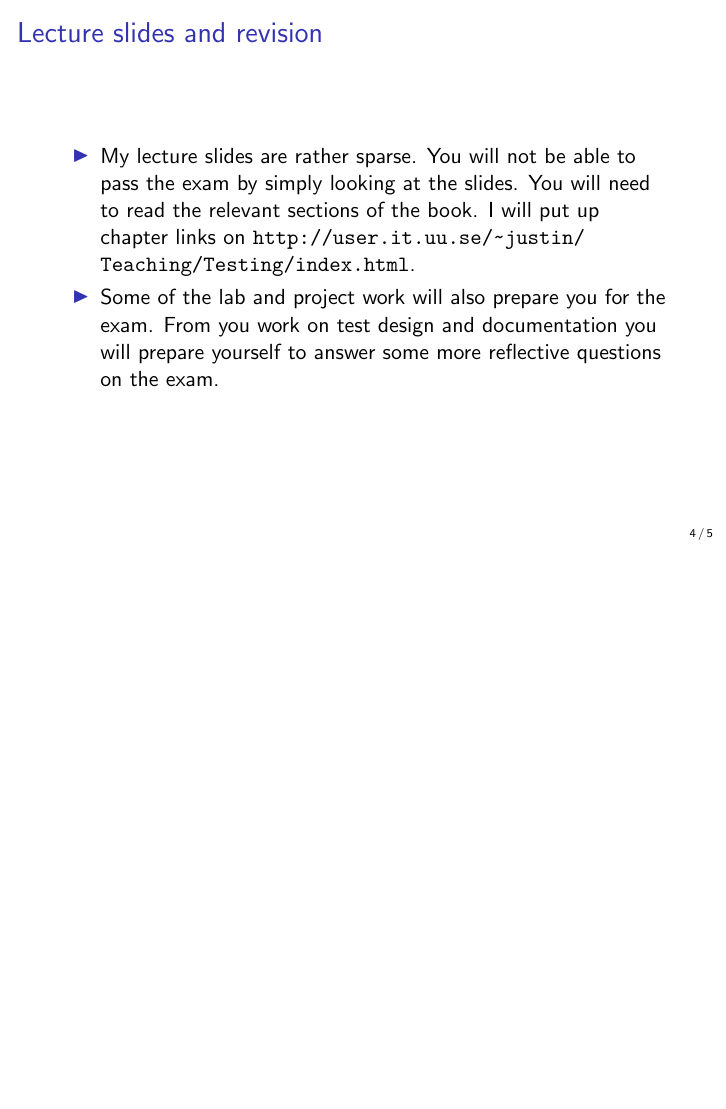
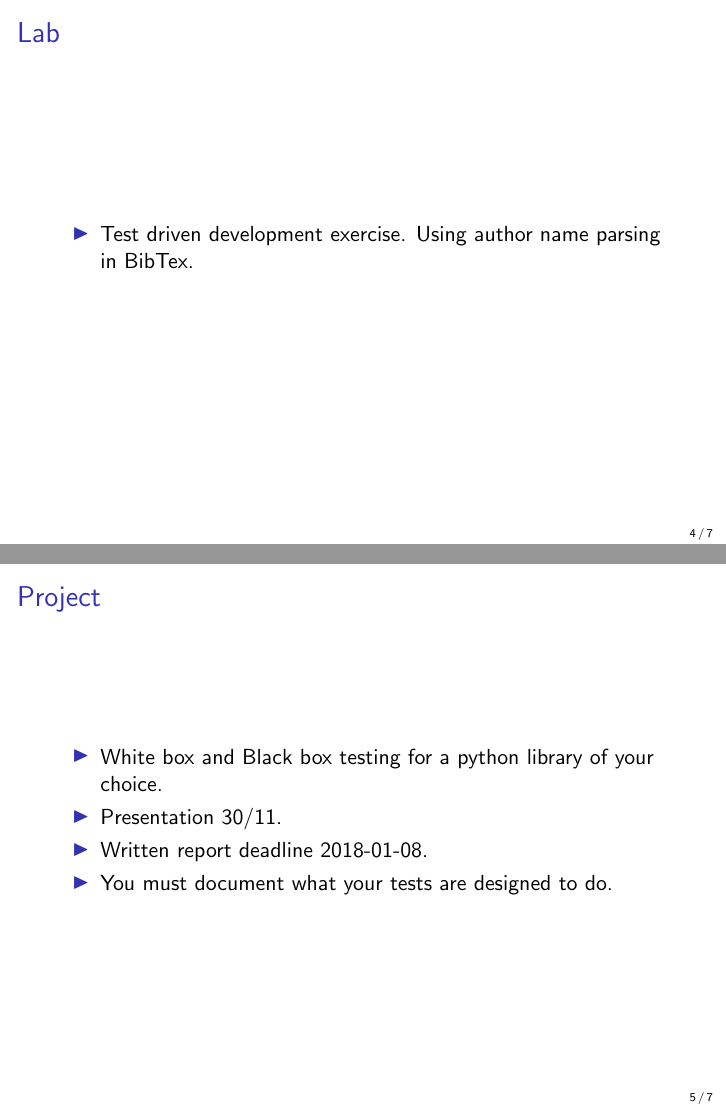
Before and after one commit to JustinKennethPearson/testingcourse, LaTeX slides (Lectures/intro_to_course.tex): page 4 of 5 before the commit and pages 4 and 5 of 7 after it, the two joined at a grey line, the shorter picture padded with empty space. Compiled offline with pdfLaTeX.

Commit message:
Updated the intro.

```diff
--- a/Lectures/intro_to_course.tex
+++ b/Lectures/intro_to_course.tex
@@ -32,12 +32,30 @@
   \end{itemize}
 \end{frame}
 \begin{frame}
+  \frametitle{Lab}
+  \begin{itemize}
+  \item Test driven development exercise. Using author name parsing in
+    BibTex.
+  \end{itemize}
+\end{frame}
+\begin{frame}
+  \frametitle{Project}
+  \begin{itemize}
+  \item White box and Black box testing for a python library of your choice.
+  \item Presentation 30/11.
+  \item Written report deadline 2018-01-08.
+  \item You must document what your tests are designed to do.
+  \end{itemize}
+\end{frame}
+\begin{frame}
   \frametitle{Lecture slides and revision}
   \begin{itemize}
   \item   My lecture slides are rather sparse. You will not be able to pass
   the exam by simply looking at the slides. You will need to read the
   relevant sections of the book. I will put up chapter links on
-  \url{http://user.it.uu.se/~justin/Teaching/Testing/index.html}.
+  \url{http://user.it.uu.se/~justin/Teaching/Testing/index.html}. Please note
+  that the chapter links are for the 2nd edition of the book. This is much
+  improved over the first edition of the book.
 \item Some of the lab and project work will also prepare you for the
   exam. From you work on test design and documentation you will
   prepare yourself to answer some more reflective questions on the exam.
```
Also changed, not shown: Lectures/intro_to_course.pdf, Lectures/intro_to_course.tex (8 more changed lines).
